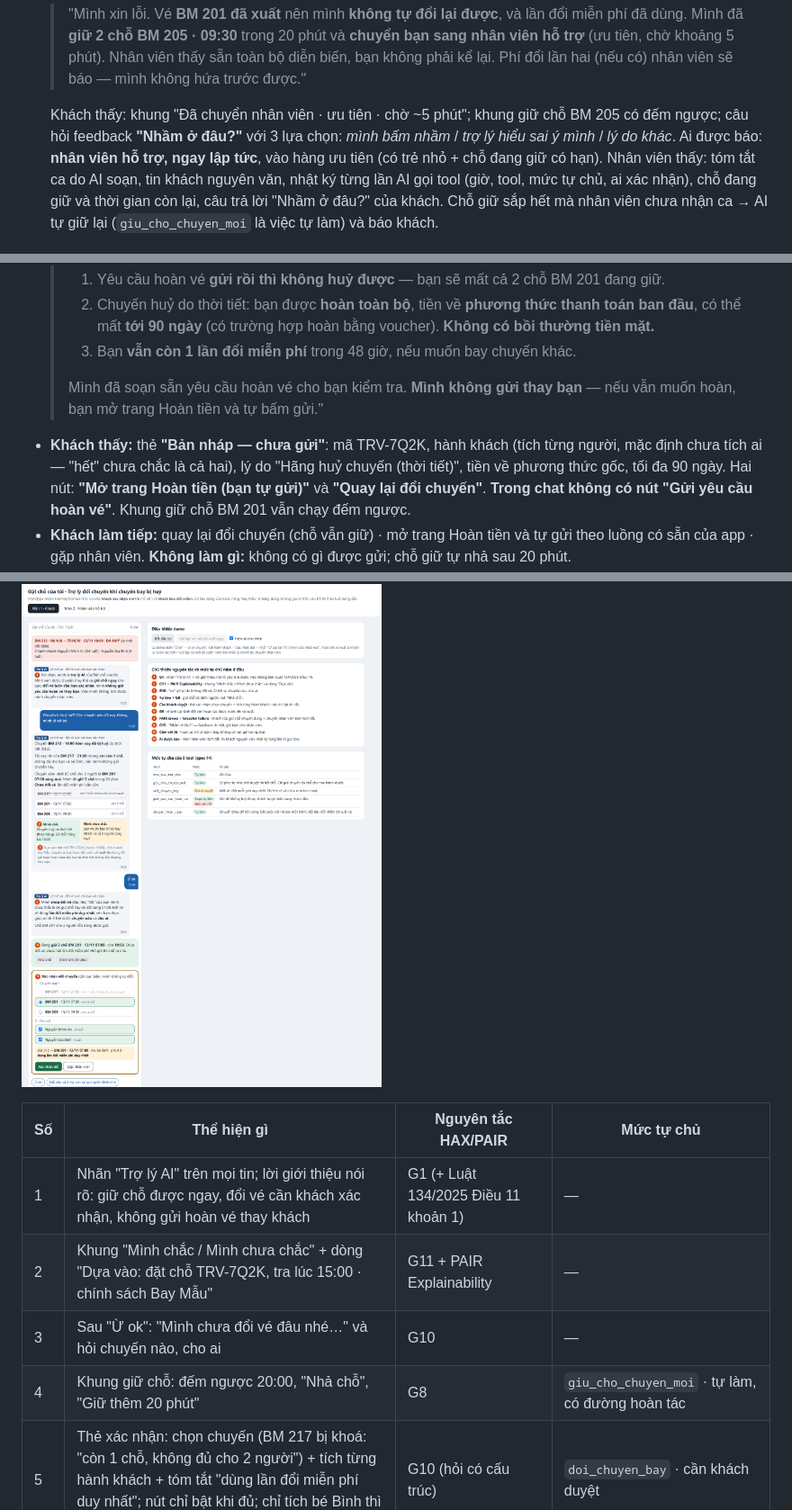
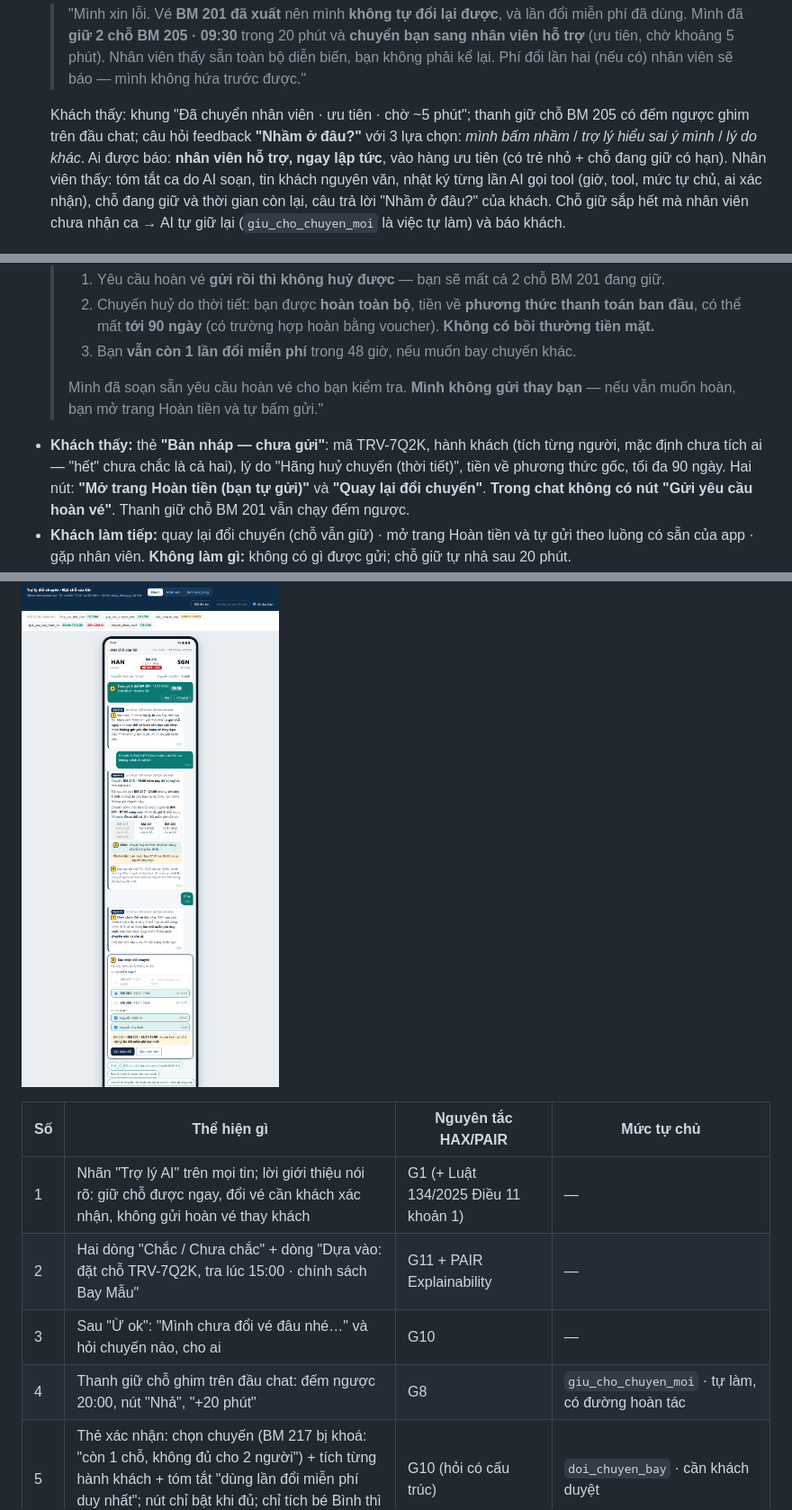
Before and after one commit to khoa-asta/K5-L3B-Day05-T3-Homnaytroimua, a Markdown page: spec.md, 3 parts joined by grey strips. Shown at 90% size. GitHub-like rendering; pictures changed too: prototype/anh-2-nhanvien.png, prototype/anh-3-the-xac-nhan.png.

```diff
--- a/spec.md
+++ b/spec.md
@@ -104,7 +104,7 @@ Nhãn mức hại: **nhẹ** (khách tự thấy, tự sửa) · **sửa đượ
 - **Nhánh (b) — vé mới đã xuất.**
   > "Mình xin lỗi. Vé **BM 201 đã xuất** nên mình **không tự đổi lại được**, và lần đổi miễn phí đã dùng. Mình đã **giữ 2 chỗ BM 205 · 09:30** trong 20 phút và **chuyển bạn sang nhân viên hỗ trợ** (ưu tiên, chờ khoảng 5 phút). Nhân viên thấy sẵn toàn bộ diễn biến, bạn không phải kể lại. Phí đổi lần hai (nếu có) nhân viên sẽ báo — mình không hứa trước được."
 
-  Khách thấy: khung "Đã chuyển nhân viên · ưu tiên · chờ ~5 phút"; khung giữ chỗ BM 205 có đếm ngược; câu hỏi feedback **"Nhầm ở đâu?"** với 3 lựa chọn: *mình bấm nhầm* / *trợ lý hiểu sai ý mình* / *lý do khác*.
+  Khách thấy: khung "Đã chuyển nhân viên · ưu tiên · chờ ~5 phút"; thanh giữ chỗ BM 205 có đếm ngược ghim trên đầu chat; câu hỏi feedback **"Nhầm ở đâu?"** với 3 lựa chọn: *mình bấm nhầm* / *trợ lý hiểu sai ý mình* / *lý do khác*.
   Ai được báo: **nhân viên hỗ trợ, ngay lập tức**, vào hàng ưu tiên (có trẻ nhỏ + chỗ đang giữ có hạn). Nhân viên thấy: tóm tắt ca do AI soạn, tin khách nguyên văn, nhật ký từng lần AI gọi tool (giờ, tool, mức tự chủ, ai xác nhận), chỗ đang giữ và thời gian còn lại, câu trả lời "Nhầm ở đâu?" của khách. Chỗ giữ sắp hết mà nhân viên chưa nhận ca → AI tự giữ lại (`giu_cho_chuyen_moi` là việc tự làm) và báo khách.
 
 **Quyết định — hỏi lại / đoán có báo / chuyển người:**
@@ -132,7 +132,7 @@ Nhãn mức hại: **nhẹ** (khách tự thấy, tự sửa) · **sửa đượ
   > 3. Bạn **vẫn còn 1 lần đổi miễn phí** trong 48 giờ, nếu muốn bay chuyến khác.
   >
   > Mình đã soạn sẵn yêu cầu hoàn vé cho bạn kiểm tra. **Mình không gửi thay bạn** — nếu vẫn muốn hoàn, bạn mở trang Hoàn tiền và tự bấm gửi."
-- **Khách thấy:** thẻ **"Bản nháp — chưa gửi"**: mã TRV-7Q2K, hành khách (tích từng người, mặc định chưa tích ai — "hết" chưa chắc là cả hai), lý do "Hãng huỷ chuyến (thời tiết)", tiền về phương thức gốc, tối đa 90 ngày. Hai nút: **"Mở trang Hoàn tiền (bạn tự gửi)"** và **"Quay lại đổi chuyến"**. **Trong chat không có nút "Gửi yêu cầu hoàn vé"**. Khung giữ chỗ BM 201 vẫn chạy đếm ngược.
+- **Khách thấy:** thẻ **"Bản nháp — chưa gửi"**: mã TRV-7Q2K, hành khách (tích từng người, mặc định chưa tích ai — "hết" chưa chắc là cả hai), lý do "Hãng huỷ chuyến (thời tiết)", tiền về phương thức gốc, tối đa 90 ngày. Hai nút: **"Mở trang Hoàn tiền (bạn tự gửi)"** và **"Quay lại đổi chuyến"**. **Trong chat không có nút "Gửi yêu cầu hoàn vé"**. Thanh giữ chỗ BM 201 vẫn chạy đếm ngược.
 - **Khách làm tiếp:** quay lại đổi chuyến (chỗ vẫn giữ) · mở trang Hoàn tiền và tự gửi theo luồng có sẵn của app · gặp nhân viên. **Không làm gì:** không có gì được gửi; chỗ giữ tự nhả sau 20 phút.
 - **Ai được báo:** không ai, vì chưa có gì sai và không có gì được gửi. Khách nhắn đòi hoàn lần nữa kèm lời bực bội, hoặc hỏi "sao không hoàn luôn cho mình" → AI đề nghị gặp nhân viên, không tự chuyển (chuyển khi khách không muốn cũng làm khách mất thời gian).
 
@@ -246,9 +246,9 @@ Tách `gui_yeu_cau_hoan_ve` đổi lời hứa từ **"Trợ lý hoàn tiền gi
 | Số | Thể hiện gì | Nguyên tắc HAX/PAIR | Mức tự chủ |
 |---|---|---|---|
 | 1 | Nhãn "Trợ lý AI" trên mọi tin; lời giới thiệu nói rõ: giữ chỗ được ngay, đổi vé cần khách xác nhận, không gửi hoàn vé thay khách | G1 (+ Luật 134/2025 Điều 11 khoản 1) | — |
-| 2 | Khung "Mình chắc / Mình chưa chắc" + dòng "Dựa vào: đặt chỗ TRV-7Q2K, tra lúc 15:00 · chính sách Bay Mẫu" | G11 + PAIR Explainability | — |
+| 2 | Hai dòng "Chắc / Chưa chắc" + dòng "Dựa vào: đặt chỗ TRV-7Q2K, tra lúc 15:00 · chính sách Bay Mẫu" | G11 + PAIR Explainability | — |
 | 3 | Sau "Ừ ok": "Mình chưa đổi vé đâu nhé…" và hỏi chuyến nào, cho ai | G10 | — |
-| 4 | Khung giữ chỗ: đếm ngược 20:00, "Nhả chỗ", "Giữ thêm 20 phút" | G8 | `giu_cho_chuyen_moi` · tự làm, có đường hoàn tác |
+| 4 | Thanh giữ chỗ ghim trên đầu chat: đếm ngược 20:00, nút "Nhả", "+20 phút" | G8 | `giu_cho_chuyen_moi` · tự làm, có đường hoàn tác |
 | 5 | Thẻ xác nhận: chọn chuyến (BM 217 bị khoá: "còn 1 chỗ, không đủ cho 2 người") + tích từng hành khách + tóm tắt "dùng lần đổi miễn phí duy nhất"; nút chỉ bật khi đủ; chỉ tích bé Bình thì nút thành "Chuyển nhân viên" | G10 (hỏi có cấu trúc) | `doi_chuyen_bay` · cần khách duyệt |
 | 6 | Lệnh đổi đang xuất vé, nút "Hoàn tác" + đếm ngược (nhánh a) | G9 | `doi_chuyen_bay` · hoàn tác trước khi xuất vé |
 | 7 | Nhánh (b): giữ 2 chỗ BM 205 + "Đã chuyển nhân viên · ưu tiên · chờ ~5 phút" | PAIR Errors + Graceful Failure | `chuyen_nhan_vien` · tự làm |
```
Also changed, not shown: other parts of spec.md (+7 -7 lines), prototype/README.md (+9 -8 lines), prototype/anh-1-khach.png, 1 other file.
